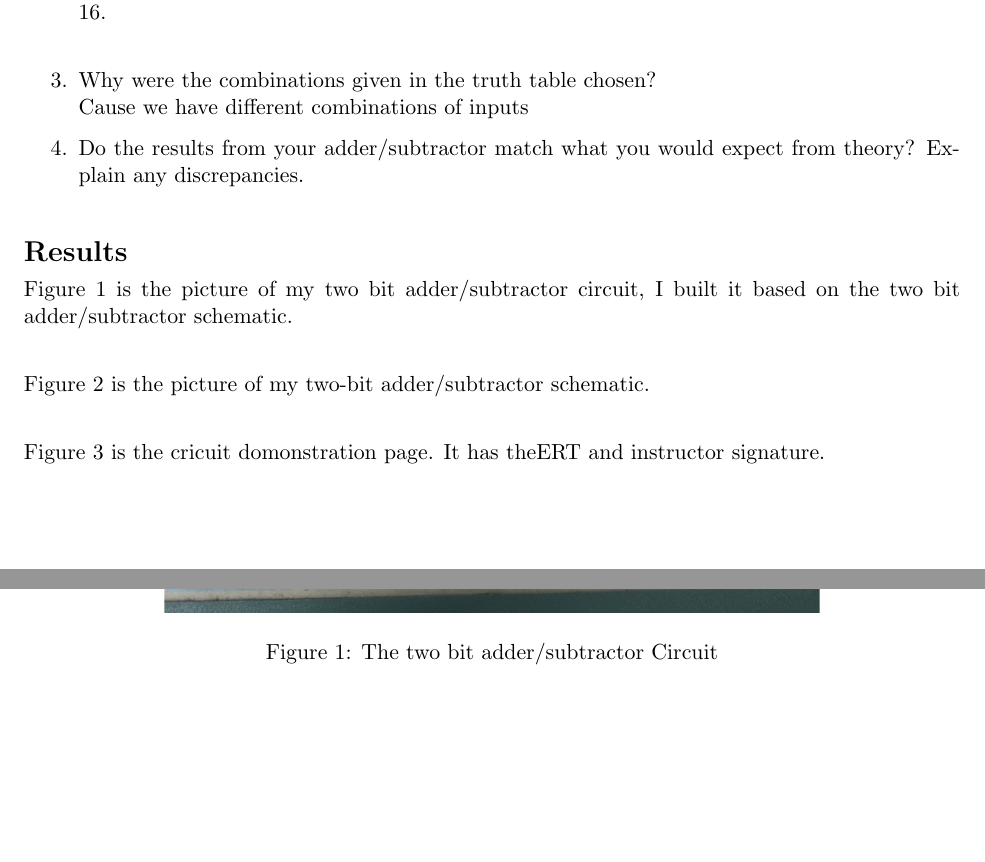
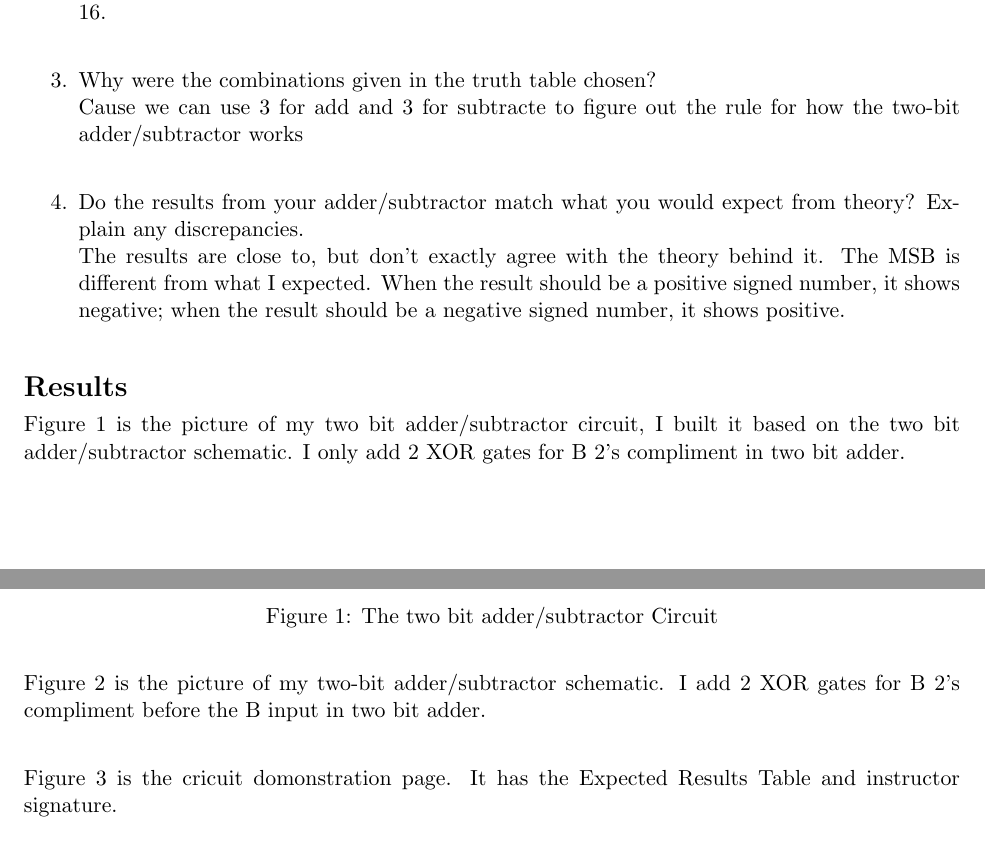
Before and after one commit to yiting-wang1/DL2137_Yiting, a LaTeX document (Lab 04/2137_Lab04_report.tex): two parts of pages 1 and 2 of 4, joined at a grey line, cut so that both start at the same text, the shorter picture padded with empty space. Compiled offline with pdfLaTeX.

Commit message:
final lab 4
answer the question

```diff
--- a/Lab 04/2137_Lab04_report.tex
+++ b/Lab 04/2137_Lab04_report.tex
@@ -80,9 +80,12 @@
 
 		\item How many input combinations would it take to exhaustively test the adder/subtractor?\\
 			16.\\
+
 		\item Why were the combinations given in the truth table chosen?\\
-			Cause we have different combinations of inputs
+			Cause we can use 3 for add and 3 for subtracte to figure out the rule for how the two-bit adder/subtractor works\\
+
 		\item Do the results from your adder/subtractor match what you would expect from theory? Explain any discrepancies.\\
+			The results are close to, but don’t exactly agree with the theory behind it. The MSB is different from what I expected. When the result should be a positive signed number, it shows negative; when the result should be a negative signed number, it shows positive.\\
 
 	\end{enumerate}
 
@@ -90,21 +93,21 @@
 
 \section*{Results}
 
-	Figure 1 is the picture of my two bit adder/subtractor circuit, I built it based on the two bit adder/subtractor schematic.\\
+	Figure 1 is the picture of my two bit adder/subtractor circuit, I built it based on the two bit adder/subtractor schematic. I only add 2 XOR gates for B 2's compliment in two bit adder.\\
 	\begin{figure}[ht]\centering
 		\includegraphics[width=0.7\textwidth,trim=5cm 5cm 5cm 5cm,clip]{2-bitSubtractor}
 		\caption{The  two bit adder/subtractor Circuit}
 		\label{fig:2-bitSubtractor}
 	\end{figure}
 
-	Figure 2 is the picture of my two-bit adder/subtractor schematic.\\
+	Figure 2 is the picture of my two-bit adder/subtractor schematic. I add 2 XOR gates for B 2's compliment before the B input in two bit adder.\\
 	\begin{figure}[ht]\centering
 		\includegraphics[width=1.0\textwidth]{Schematic}
 		\caption{The two-bit adder/subtractor schematic}
 		\label{fig:Schematic}
 	\end{figure}
 
-	Figure 3 is the cricuit domonstration page. It has theERT and instructor signature.\\
+	Figure 3 is the cricuit domonstration page. It has the Expected Results Table and instructor signature.\\
 	\begin{figure}[ht]\centering
 		\includegraphics[width=1.0\textwidth]{Lab4Page}
 		\caption{The cricuit domonstration page}
```
Also changed, not shown: 2 other files.
